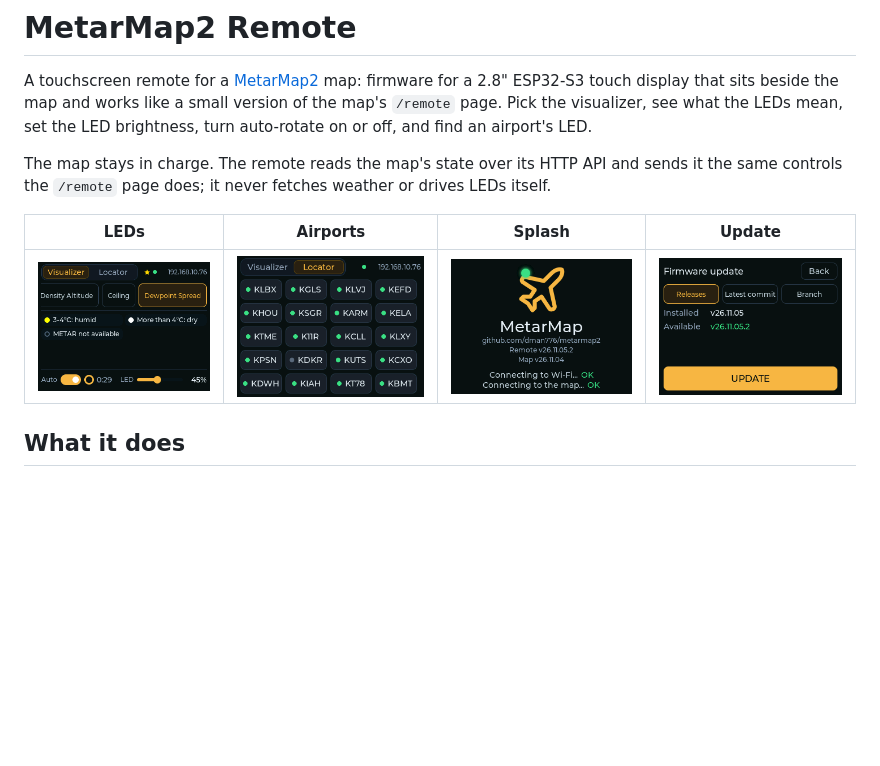
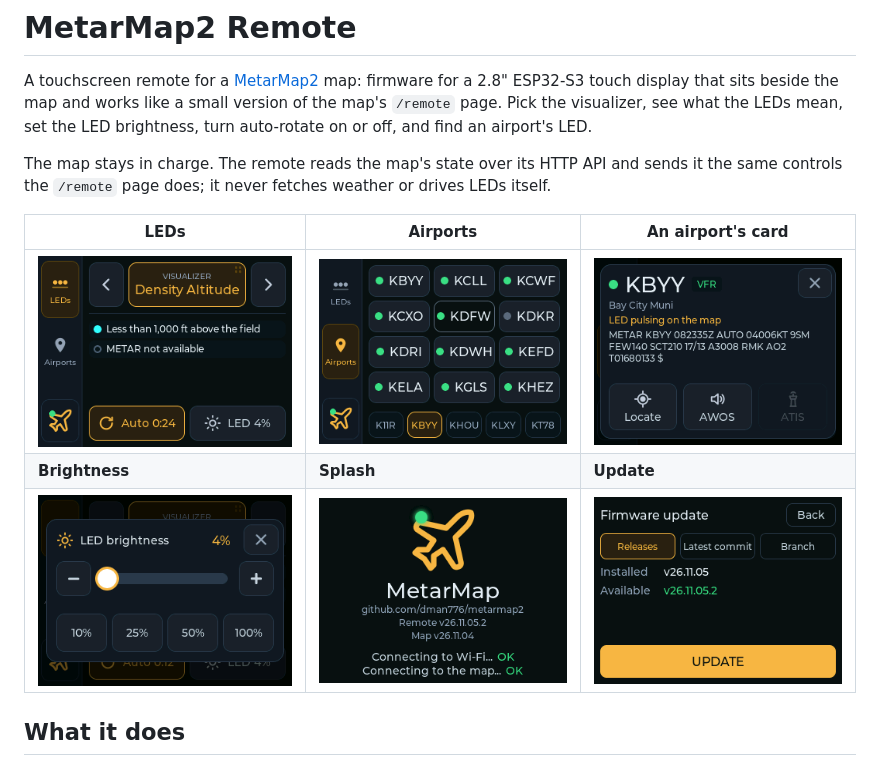
Before and after one commit to dman776/metarmap2_remote, a Markdown page: README.md, the part around the change. Rendered like a GitHub page; pictures changed too: docs/airports.png (added), docs/brightness.png (added), docs/card.png (added); blank space fills up the shorter version.

```diff
--- a/README.md
+++ b/README.md
@@ -10,9 +10,11 @@ The map stays in charge. The remote reads the map's state over its HTTP API and
 sends it the same controls the `/remote` page does; it never fetches weather or
 drives LEDs itself.
 
-| LEDs | Airports | Splash | Update |
-|---|---|---|---|
-| ![The Visualizer tab (an older picture: before the side rail)](docs/visualizer.png) | ![The Info tab (an older picture: before the side rail)](docs/locator.png) | ![The splash screen](docs/splash.png) | ![The firmware update screen](docs/update.png) |
+| LEDs | Airports | An airport's card |
+|---|---|---|
+| ![The LEDs panel: the visualizer, its legend, Auto and LED](docs/leds.png) | ![The Airports panel: a page of airports and the page strip](docs/airports.png) | ![An airport's card: its METAR, and Locate, AWOS and ATIS](docs/card.png) |
+| **Brightness** | **Splash** | **Update** |
+| ![The brightness sheet](docs/brightness.png) | ![The splash screen](docs/splash.png) | ![The firmware update screen](docs/update.png) |
 
 ## What it does
 
```
Also changed, not shown: 1 other file.
